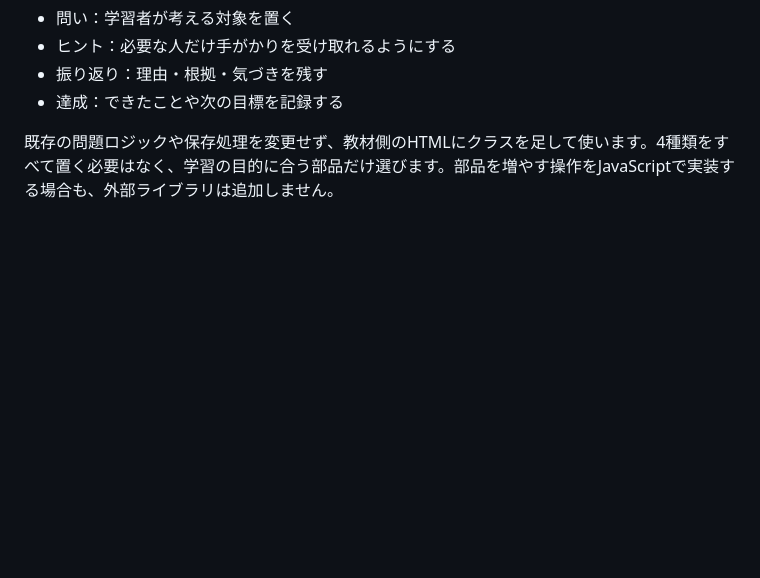
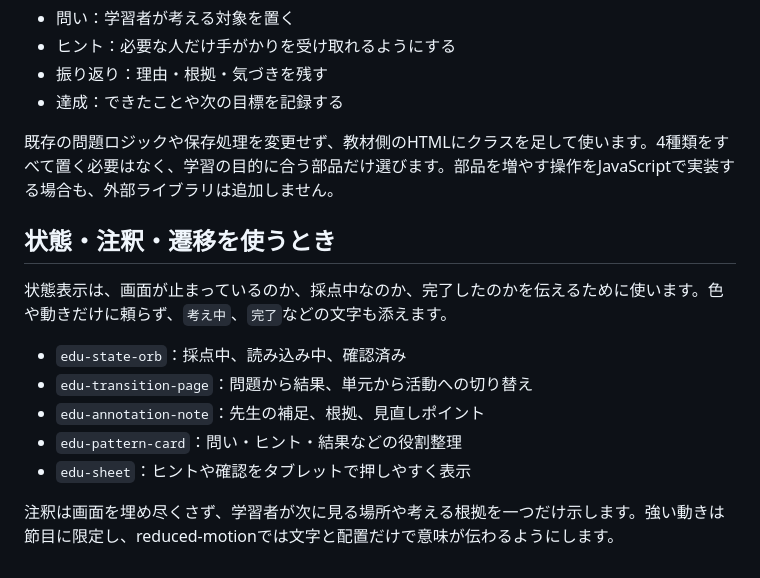
Before and after one commit to TT-sensei/edu-effects, a Markdown page: AI-GUIDE.md, the part around the change. Drawn GitHub-style; blank space fills up the shorter version.

Commit message:
Add interaction kit guidance

```diff
--- a/AI-GUIDE.md
+++ b/AI-GUIDE.md
@@ -301,3 +301,16 @@ TT-senseiの複数教材で繰り返し使っている画面構造を、`edu-eff
 - 達成：できたことや次の目標を記録する
 
 既存の問題ロジックや保存処理を変更せず、教材側のHTMLにクラスを足して使います。4種類をすべて置く必要はなく、学習の目的に合う部品だけ選びます。部品を増やす操作をJavaScriptで実装する場合も、外部ライブラリは追加しません。
+
+
+## 状態・注釈・遷移を使うとき
+
+状態表示は、画面が止まっているのか、採点中なのか、完了したのかを伝えるために使います。色や動きだけに頼らず、`考え中`、`完了`などの文字も添えます。
+
+- `edu-state-orb`：採点中、読み込み中、確認済み
+- `edu-transition-page`：問題から結果、単元から活動への切り替え
+- `edu-annotation-note`：先生の補足、根拠、見直しポイント
+- `edu-pattern-card`：問い・ヒント・結果などの役割整理
+- `edu-sheet`：ヒントや確認をタブレットで押しやすく表示
+
+注釈は画面を埋め尽くさず、学習者が次に見る場所や考える根拠を一つだけ示します。強い動きは節目に限定し、reduced-motionでは文字と配置だけで意味が伝わるようにします。
```
